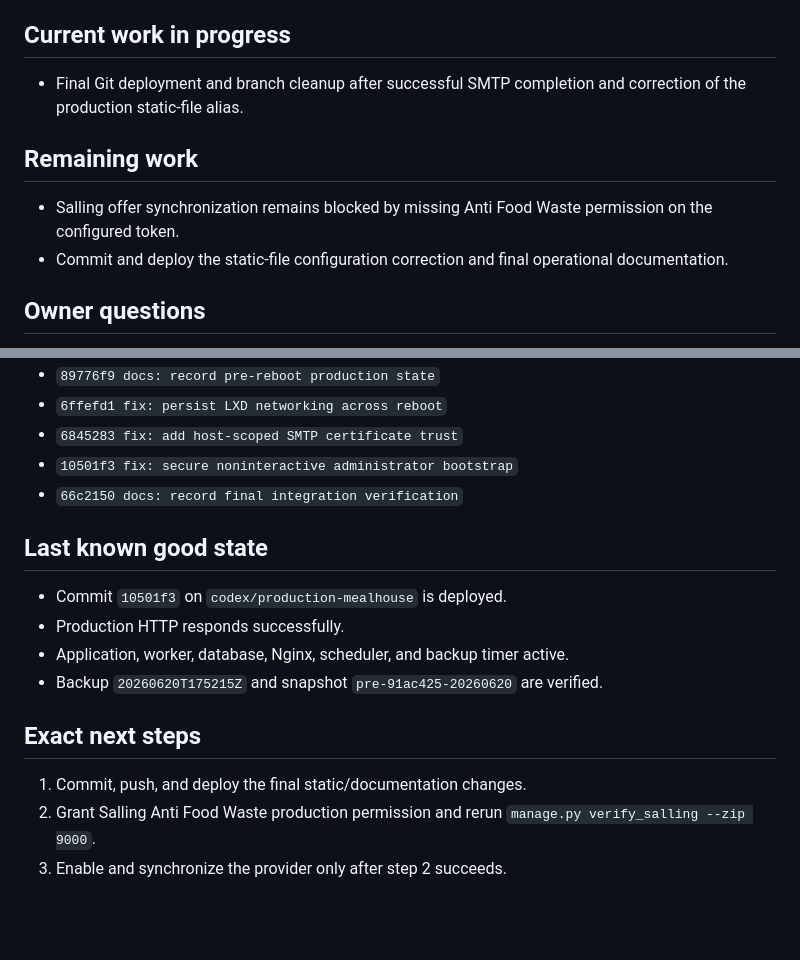
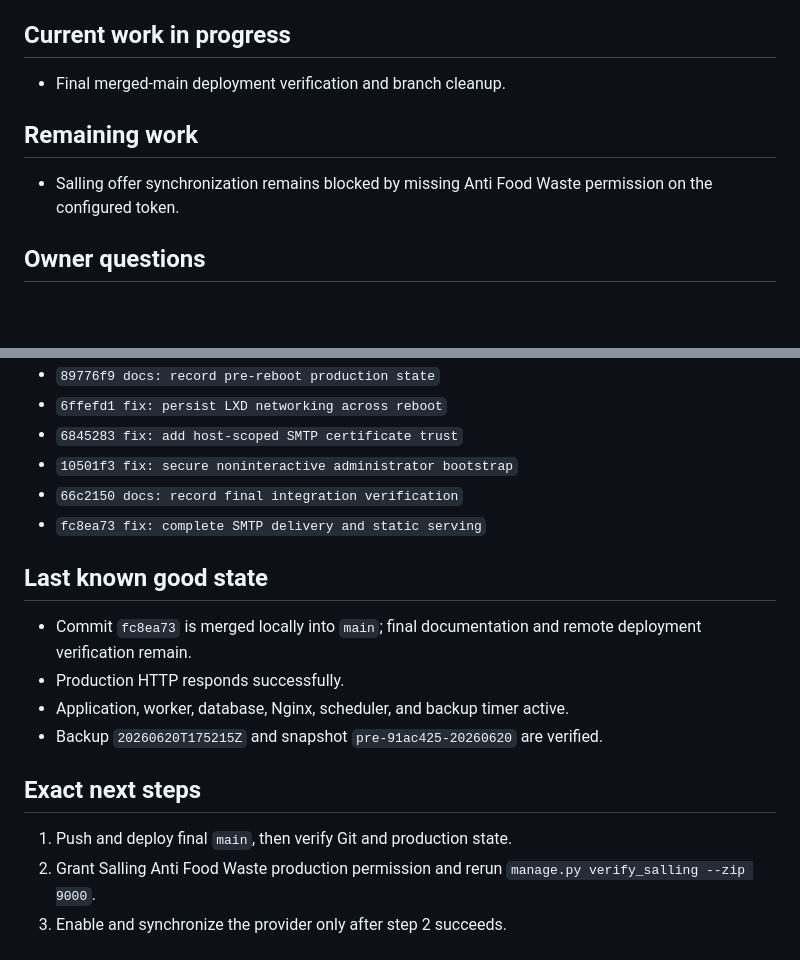
Before and after one commit to FerretLord68/Codex-shitshow, a Markdown page: docs/CODEX_PROGRESS.md, 2 parts joined by grey strips. GitHub-like rendering; blank space fills up the shorter version.

Commit message:
docs: record completed SMTP verification

```diff
--- a/docs/CODEX_PROGRESS.md
+++ b/docs/CODEX_PROGRESS.md
@@ -81,15 +81,12 @@ Finish and production-harden MealHouse, including SMTP, Salling Group, administr
 
 ## Current work in progress
 
-- Final Git deployment and branch cleanup after successful SMTP completion and
-  correction of the production static-file alias.
+- Final merged-main deployment verification and branch cleanup.
 
 ## Remaining work
 
 - Salling offer synchronization remains blocked by missing Anti Food Waste
   permission on the configured token.
-- Commit and deploy the static-file configuration correction and final
-  operational documentation.
 
 ## Owner questions
 
@@ -199,17 +196,19 @@ Finish and production-harden MealHouse, including SMTP, Salling Group, administr
 - `6845283 fix: add host-scoped SMTP certificate trust`
 - `10501f3 fix: secure noninteractive administrator bootstrap`
 - `66c2150 docs: record final integration verification`
+- `fc8ea73 fix: complete SMTP delivery and static serving`
 
 ## Last known good state
 
-- Commit `10501f3` on `codex/production-mealhouse` is deployed.
+- Commit `fc8ea73` is merged locally into `main`; final documentation and remote
+  deployment verification remain.
 - Production HTTP responds successfully.
 - Application, worker, database, Nginx, scheduler, and backup timer active.
 - Backup `20260620T175215Z` and snapshot `pre-91ac425-20260620` are verified.
 
 ## Exact next steps
 
-1. Commit, push, and deploy the final static/documentation changes.
+1. Push and deploy final `main`, then verify Git and production state.
 2. Grant Salling Anti Food Waste production permission and rerun
    `manage.py verify_salling --zip 9000`.
 3. Enable and synchronize the provider only after step 2 succeeds.
```
